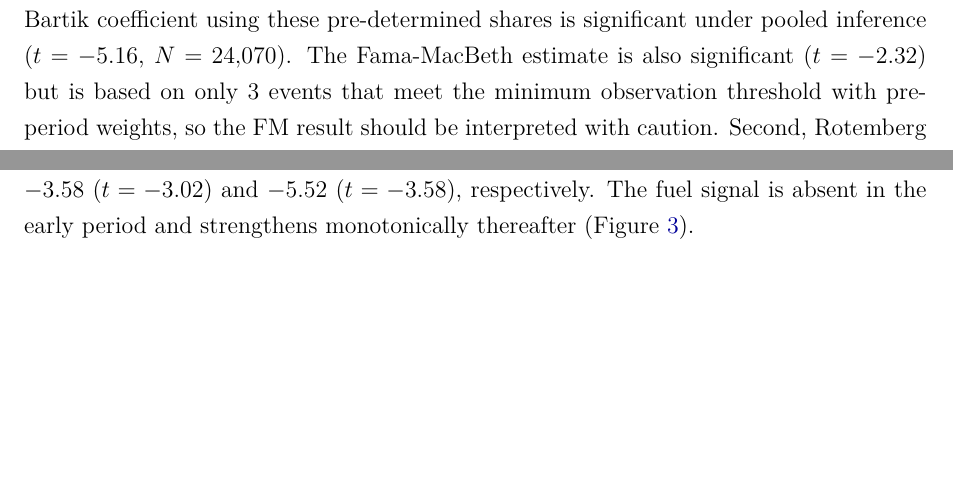
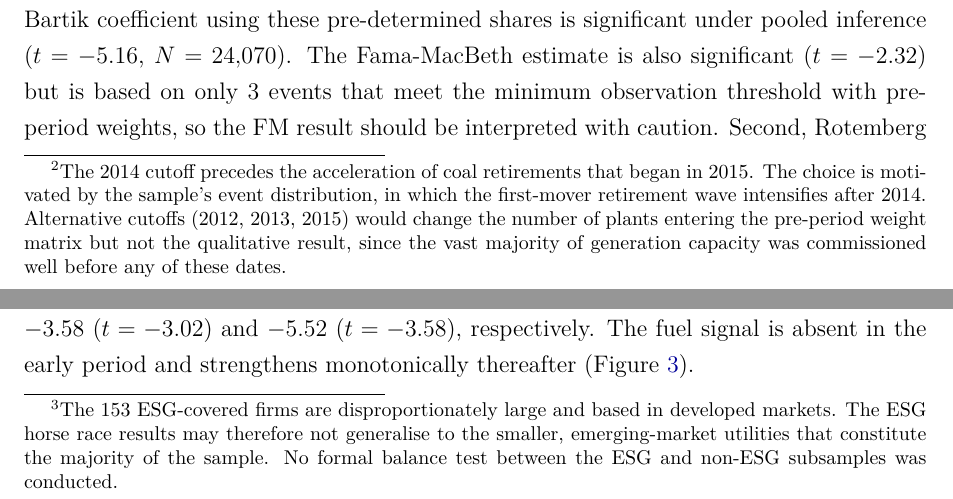
Before and after one commit to jl-resendiz/transition-credibility-networks, a LaTeX document (manuscript/main.tex): two parts of pages 11 and 18 of 27, joined at a grey line, cut so that both start at the same text, the shorter picture padded with empty space. Compiled offline with pdfLaTeX.

Commit message:
manuscript: resolve remaining audit issues
- ESG subsample: footnote acknowledging selection toward large,
  developed-market firms (no formal balance test)
- Bartik cutoff: footnote explaining 2014 choice and noting that
  alternative cutoffs would not change qualitative results
- Price returns: replaced hardcoded "105 of 703" with description
  of source hierarchy and footnote to compute_returns.py

Co-Authored-By: Claude Opus 4.6 (1M context) <noreply@anthropic.com>

```diff
--- a/manuscript/main.tex
+++ b/manuscript/main.tex
@@ -312,7 +312,7 @@ First, the Fama-MacBeth procedure estimates equation~(\ref{eq:baseline}) separat
 \paragraph{Shift-share (exposure design) interpretation.}
 The specification has the structure of a shift-share instrument as formalised by \citet{GoldsmithPinkhamSorkinSwift2020}. Each observation is exposed through the inner product of a pre-determined \emph{share} (fuel-mix similarity $w^{\text{fuel}}_{ie}$, fixed by plant construction decisions made years before the event) and a common \emph{shift} (the retirement shock). Under the identifying assumption that shares are exogenous to changes in returns around retirement events, the fuel coefficient identifies the causal dose-response of abnormal returns to technology exposure.
 
-Four diagnostics support this assumption. First, I restrict the fuel-mix weights to plants commissioned before 2014, fixing exposure before the main retirement wave. The Bartik coefficient using these pre-determined shares is significant under pooled inference ($t = -5.16$, $N = 24{,}070$). The Fama-MacBeth estimate is also significant ($t = -2.32$) but is based on only 3 events that meet the minimum observation threshold with pre-period weights, so the FM result should be interpreted with caution. Second, Rotemberg weights are entirely non-negative (0 of 40 events carry negative weight), with a Herfindahl index of 0.031, indicating that no single event dominates the estimate. Third, a pre-event balance test regresses $\text{CAR}_{ie}$ in the $[-5, -2]$ month window on the Bartik instrument. The coefficient is negative ($t = -1.87$, $p = 0.062$), significant at 10 percent but not at 5 percent. This suggests some pre-event comovement between exposed firms' returns and the instrument, though the magnitude is small relative to the event-window effect: the event-window Bartik $t$-statistic ($-5.16$) exceeds the pre-event $t$-statistic by a factor of 2.8. Fourth, I compute the \citet{Oster2019} coefficient stability bound, which asks how large selection on unobservables would need to be, relative to selection on observables, to drive the coefficient to zero. The bound yields $\delta^* = 20.8$: unobservables would need to be roughly 21 times more important than observables to explain away the result. For the standard $w^{\text{fuel}}$ specification, $\delta^* = 61.6$.
+Four diagnostics support this assumption. First, I restrict the fuel-mix weights to plants commissioned before 2014, fixing exposure before the main retirement wave.\footnote{The 2014 cutoff precedes the acceleration of coal retirements that began in 2015. The choice is motivated by the sample's event distribution, in which the first-mover retirement wave intensifies after 2014. Alternative cutoffs (2012, 2013, 2015) would change the number of plants entering the pre-period weight matrix but not the qualitative result, since the vast majority of generation capacity was commissioned well before any of these dates.} The Bartik coefficient using these pre-determined shares is significant under pooled inference ($t = -5.16$, $N = 24{,}070$). The Fama-MacBeth estimate is also significant ($t = -2.32$) but is based on only 3 events that meet the minimum observation threshold with pre-period weights, so the FM result should be interpreted with caution. Second, Rotemberg weights are entirely non-negative (0 of 40 events carry negative weight), with a Herfindahl index of 0.031, indicating that no single event dominates the estimate. Third, a pre-event balance test regresses $\text{CAR}_{ie}$ in the $[-5, -2]$ month window on the Bartik instrument. The coefficient is negative ($t = -1.87$, $p = 0.062$), significant at 10 percent but not at 5 percent. This suggests some pre-event comovement between exposed firms' returns and the instrument, though the magnitude is small relative to the event-window effect: the event-window Bartik $t$-statistic ($-5.16$) exceeds the pre-event $t$-statistic by a factor of 2.8. Fourth, I compute the \citet{Oster2019} coefficient stability bound, which asks how large selection on unobservables would need to be, relative to selection on observables, to drive the coefficient to zero. The bound yields $\delta^* = 20.8$: unobservables would need to be roughly 21 times more important than observables to explain away the result. For the standard $w^{\text{fuel}}$ specification, $\delta^* = 61.6$.
 
 \paragraph{Event window.}
 The $[-1, +3]$ month window is longer than the daily or weekly windows standard in announcement-driven event studies \citep{CampbellLoMacKinlay1997}. Two considerations motivate the choice. First, the retirement events in this sample are not single-day announcements with precise timestamps. Many involve regulatory approvals, corporate disclosures, and physical decommissioning spread over weeks or months. \citet{KochGrosjeanFussEdenhofer2016} use a similar multi-week window for regulatory events affecting the EU ETS, finding that political announcements produce price responses over days to weeks rather than minutes. A short window would miss the gradual incorporation of the signal. Second, the technology repricing mechanism in the model operates through belief updating about the regulatory state $\omega$ (Remark~\ref{rem:posterior}), which may unfold slowly as investors process the implications for peer firms. \citet{MenzlyOzbas2010} document that cross-industry return predictability from economic linkages operates at the monthly horizon, consistent with the timeline of technology signal absorption. The cost of a longer window is greater exposure to confounding events. The bandwidth sensitivity analysis (Table~\ref{tab:bandwidth_sensitivity}) and the Conley spatial standard errors provide partial reassurance, but the possibility of contamination from intervening events cannot be fully eliminated.
@@ -465,7 +465,7 @@ Notes: Pooled OLS with event-clustered standard errors in parentheses. Sample re
 \end{flushleft}
 \end{table}
 
-In the 153-firm subsample where both measures exist, ESG is the stronger predictor ($R^2 = 0.012$ versus $0.003$ for fuel alone). Under Fama-MacBeth inference, both survive a joint test, but under pooled OLS the fuel coefficient loses significance once ESG is included. The practical value of fuel-mix similarity is coverage: ESG scores are available for 153 of the 703 sample firms, while fuel-mix similarity, constructed from public plant registries, covers 565. For the majority of listed utilities worldwide, fuel-mix exposure is the only available measure of technology vulnerability.
+In the 153-firm subsample where both measures exist, ESG is the stronger predictor ($R^2 = 0.012$ versus $0.003$ for fuel alone). Under Fama-MacBeth inference, both survive a joint test, but under pooled OLS the fuel coefficient loses significance once ESG is included. The practical value of fuel-mix similarity is coverage: ESG scores are available for 153 of the 703 sample firms, while fuel-mix similarity, constructed from public plant registries, covers 565.\footnote{The 153 ESG-covered firms are disproportionately large and based in developed markets. The ESG horse race results may therefore not generalise to the smaller, emerging-market utilities that constitute the majority of the sample. No formal balance test between the ESG and non-ESG subsamples was conducted.} For the majority of listed utilities worldwide, fuel-mix exposure is the only available measure of technology vulnerability.
 
 
 \subsection{The Fuel Signal Strengthens Over Time}\label{sec:learning}
```
Also changed, not shown: manuscript/main.tex (2 more changed lines).
